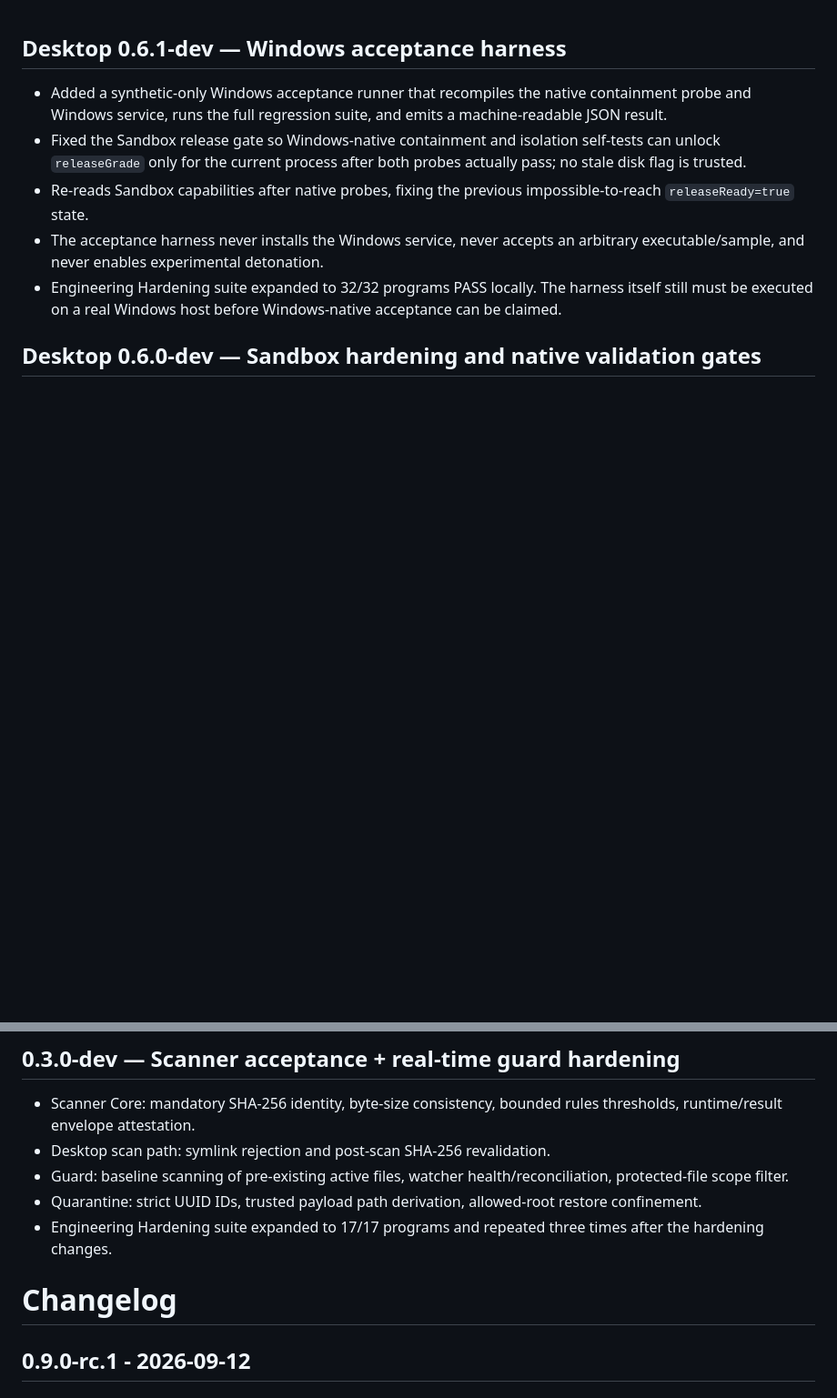
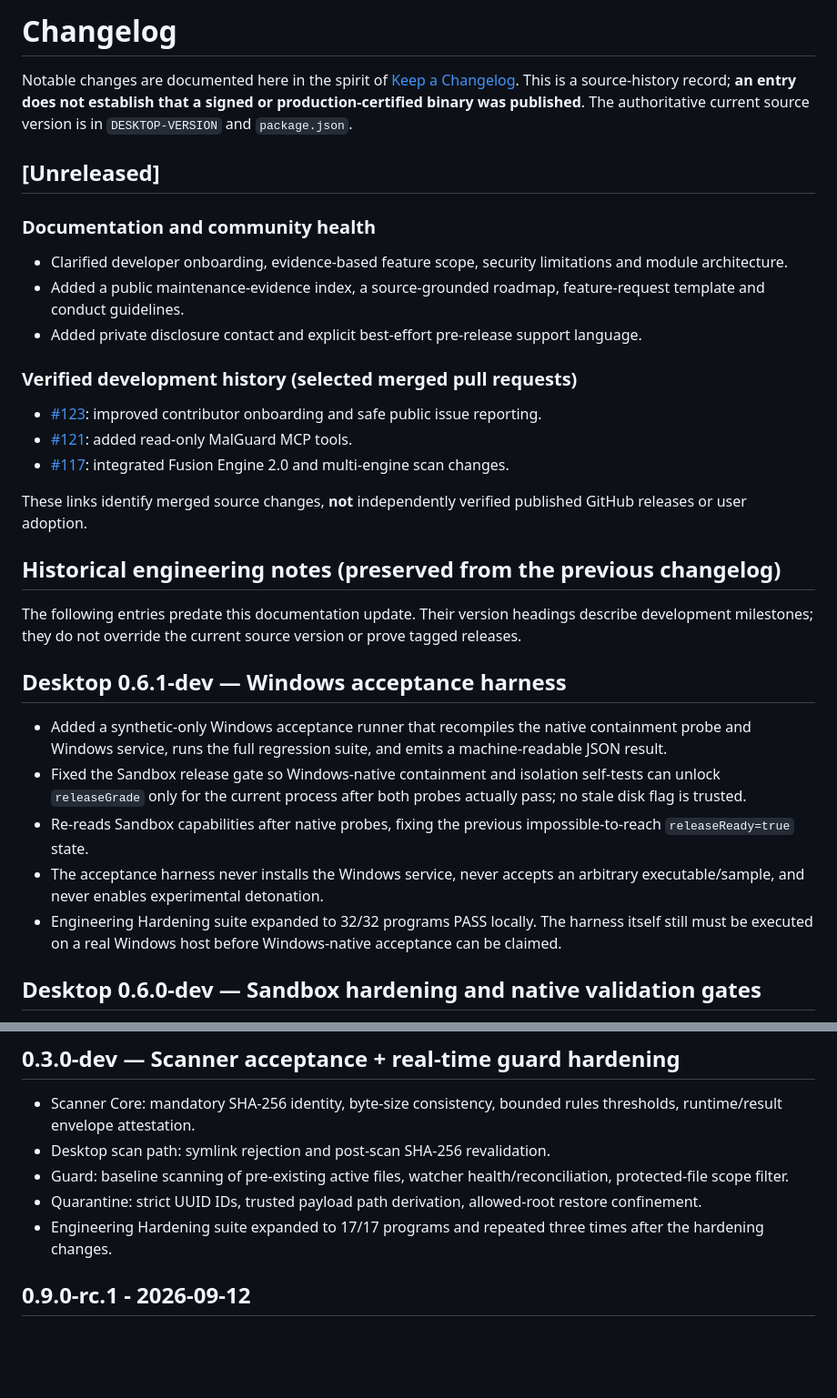
Before and after one commit to MalGuard/malguard-core, a Markdown page: CHANGELOG.md, 2 parts joined by grey strips. Shown at 91% size. Rendered like a GitHub page; blank space fills up the shorter version.

Commit message:
docs: organize changelog with verified source history

```diff
--- a/CHANGELOG.md
+++ b/CHANGELOG.md
@@ -1,3 +1,25 @@
+# Changelog
+
+Notable changes are documented here in the spirit of [Keep a Changelog](https://keepachangelog.com/en/1.1.0/). This is a source-history record; **an entry does not establish that a signed or production-certified binary was published**. The authoritative current source version is in `DESKTOP-VERSION` and `package.json`.
+
+## [Unreleased]
+
+### Documentation and community health
+- Clarified developer onboarding, evidence-based feature scope, security limitations and module architecture.
+- Added a public maintenance-evidence index, a source-grounded roadmap, feature-request template and conduct guidelines.
+- Added private disclosure contact and explicit best-effort pre-release support language.
+
+### Verified development history (selected merged pull requests)
+- [#123](https://github.com/MalGuard/malguard-core/pull/123): improved contributor onboarding and safe public issue reporting.
+- [#121](https://github.com/MalGuard/malguard-core/pull/121): added read-only MalGuard MCP tools.
+- [#117](https://github.com/MalGuard/malguard-core/pull/117): integrated Fusion Engine 2.0 and multi-engine scan changes.
+
+These links identify merged source changes, **not** independently verified published GitHub releases or user adoption.
+
+## Historical engineering notes (preserved from the previous changelog)
+
+The following entries predate this documentation update. Their version headings describe development milestones; they do not override the current source version or prove tagged releases.
+
 ## Desktop 0.6.1-dev — Windows acceptance harness
 - Added a synthetic-only Windows acceptance runner that recompiles the native containment probe and Windows service, runs the full regression suite, and emits a machine-readable JSON result.
 - Fixed the Sandbox release gate so Windows-native containment and isolation self-tests can unlock `releaseGrade` only for the current process after both probes actually pass; no stale disk flag is trusted.
@@ -19,8 +41,6 @@
 - Guard: baseline scanning of pre-existing active files, watcher health/reconciliation, protected-file scope filter.
 - Quarantine: strict UUID IDs, trusted payload path derivation, allowed-root restore confinement.
 - Engineering Hardening suite expanded to 17/17 programs and repeated three times after the hardening changes.
-
-# Changelog
 
 ## 0.9.0-rc.1 - 2026-09-12
 
```
